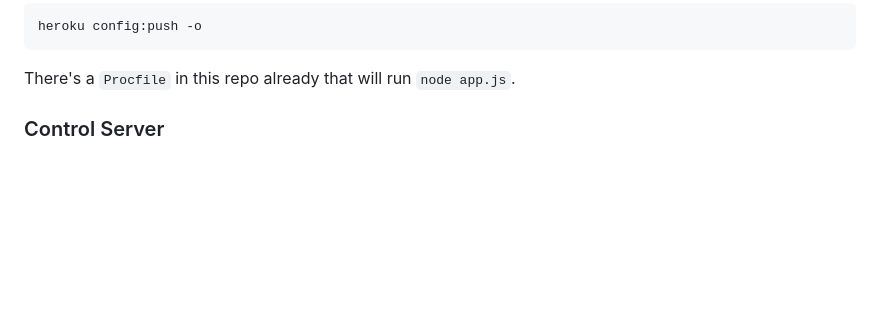
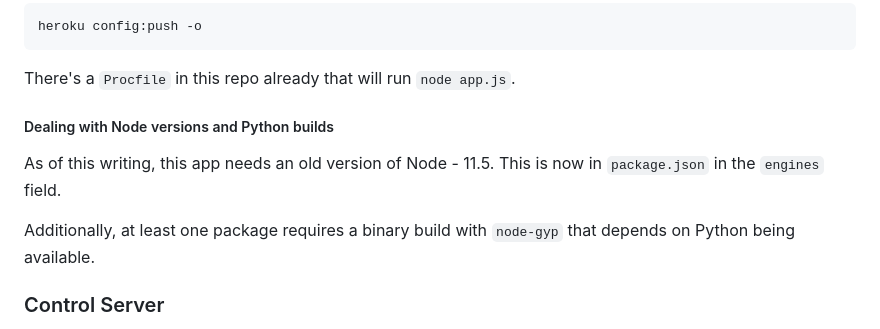
Before and after one commit to isitchristmas/sockets, a Markdown page: README.md, the part around the change. GitHub-like rendering; blank space fills up the shorter version.

Commit message:
hmm, not done yet

````diff
--- a/README.md
+++ b/README.md
@@ -44,6 +44,12 @@ heroku config:push -o
 ```
 
 There's a `Procfile` in this repo already that will run `node app.js`.
+
+##### Dealing with Node versions and Python builds
+
+As of this writing, this app needs an old version of Node - 11.5. This is now in `package.json` in the `engines` field.
+
+Additionally, at least one package requires a binary build with `node-gyp` that depends on Python being available.
 
 ### Control Server
 
````
